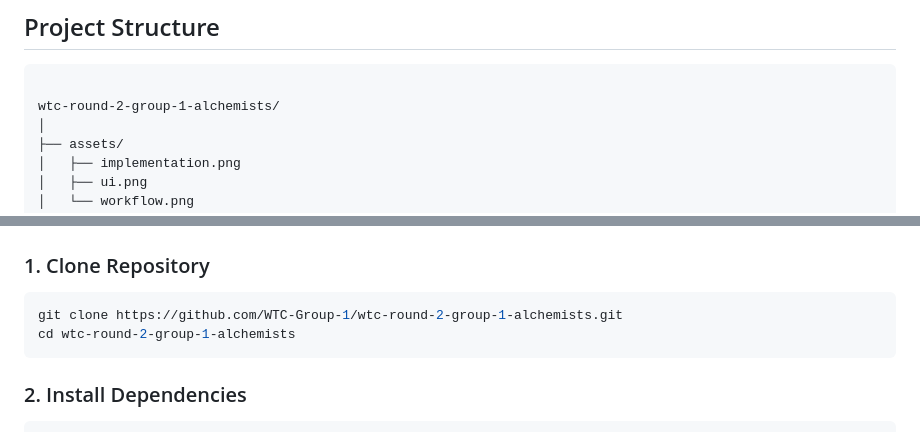
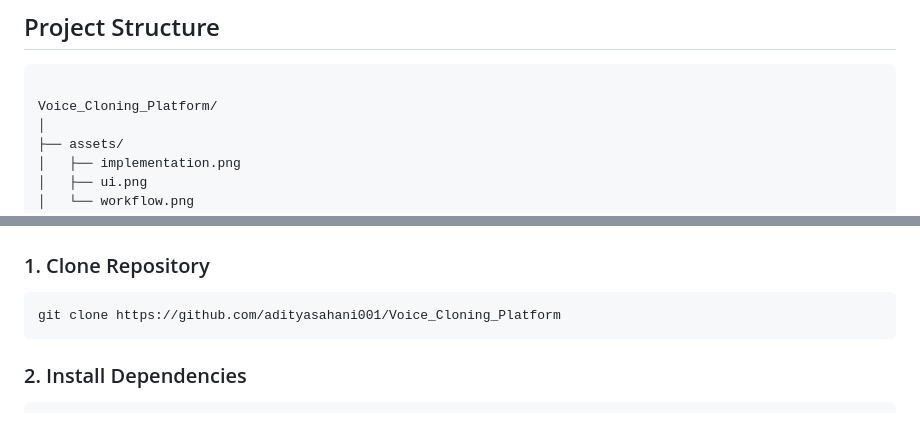
Before and after one commit to adityasahani001/Voice_Cloning_Platform, a Markdown page: README.md, 2 parts joined by grey strips. Rendered like a GitHub page.

Commit message:
Updated README
Updated repository name in clone instructions.

`````diff
--- a/README.md
+++ b/README.md
@@ -101,7 +101,7 @@ Frontend Playback / Output Display
 
 ```
 
-wtc-round-2-group-1-alchemists/
+Voice_Cloning_Platform/
 │
 ├── assets/
 │   ├── implementation.png
@@ -145,8 +145,7 @@ wtc-round-2-group-1-alchemists/
 ### 1. Clone Repository
 
 ```bash
-git clone https://github.com/WTC-Group-1/wtc-round-2-group-1-alchemists.git
-cd wtc-round-2-group-1-alchemists
+git clone https://github.com/adityasahani001/Voice_Cloning_Platform
 ````
 
 
`````
